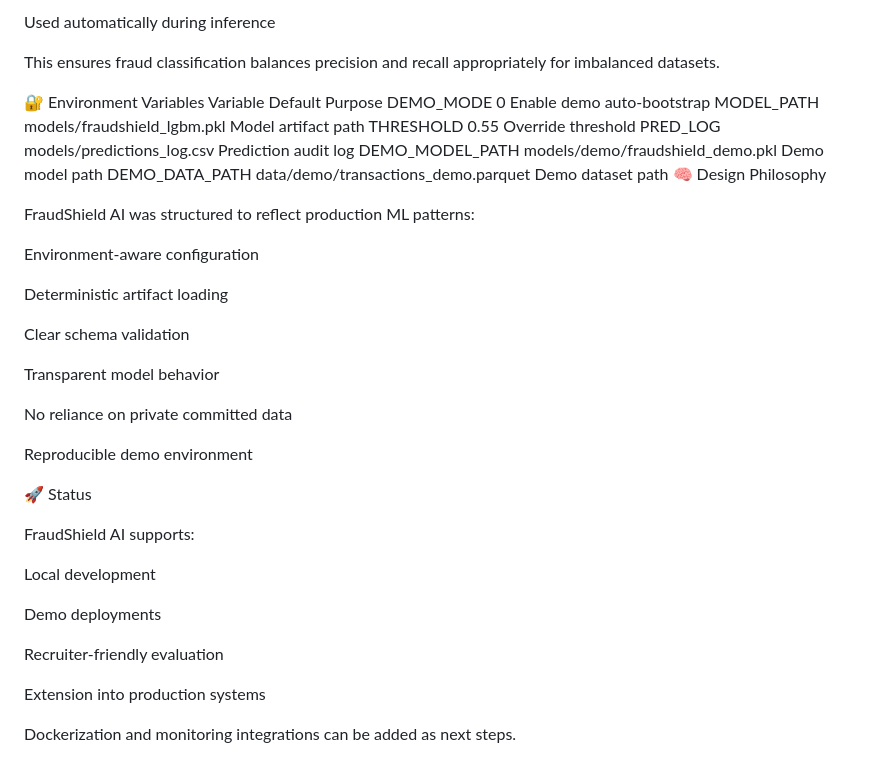
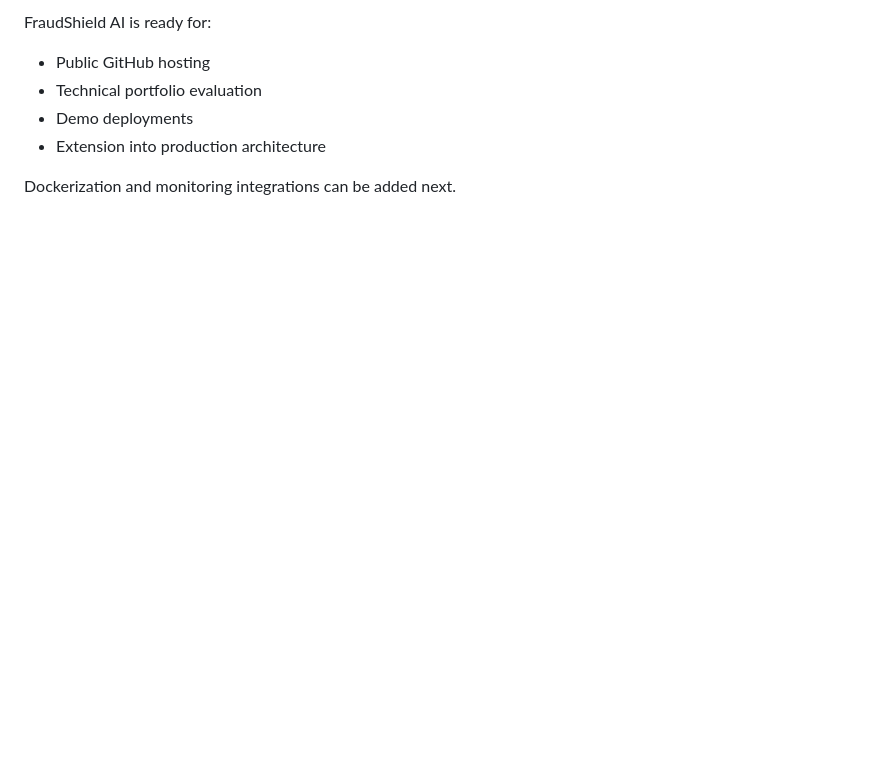
Before and after one commit to georgekndh/FraudShieldAI, a Markdown page: README.md, the part around one of its changes. Drawn GitHub-style; blank space fills up the shorter version.

```diff
--- a/README.md
+++ b/README.md
@@ -231,42 +269,9 @@ Threshold stored inside model bundle
 
-Used automatically during inference
+FraudShield AI is ready for:
 
-This ensures fraud classification balances precision and recall appropriately for imbalanced datasets.
+- Public GitHub hosting
+- Technical portfolio evaluation
+- Demo deployments
+- Extension into production architecture
 
-🔐 Environment Variables
-Variable	Default	Purpose
-DEMO_MODE	0	Enable demo auto-bootstrap
-MODEL_PATH	models/fraudshield_lgbm.pkl	Model artifact path
-THRESHOLD	0.55	Override threshold
-PRED_LOG	models/predictions_log.csv	Prediction audit log
-DEMO_MODEL_PATH	models/demo/fraudshield_demo.pkl	Demo model path
-DEMO_DATA_PATH	data/demo/transactions_demo.parquet	Demo dataset path
-🧠 Design Philosophy
-
-FraudShield AI was structured to reflect production ML patterns:
-
-Environment-aware configuration
-
-Deterministic artifact loading
-
-Clear schema validation
-
-Transparent model behavior
-
-No reliance on private committed data
-
-Reproducible demo environment
-
-🚀 Status
-
-FraudShield AI supports:
-
-Local development
-
-Demo deployments
-
-Recruiter-friendly evaluation
-
-Extension into production systems
-
-Dockerization and monitoring integrations can be added as next steps.
+Dockerization and monitoring integrations can be added next.
```
Also changed, not shown: other parts of README.md (+149 -111 lines).
